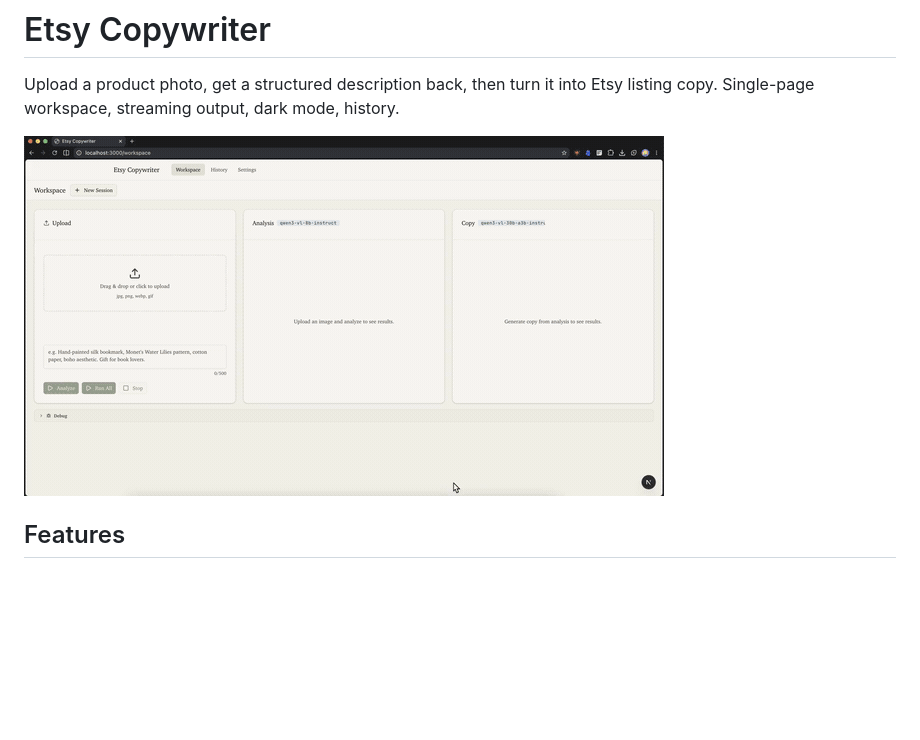
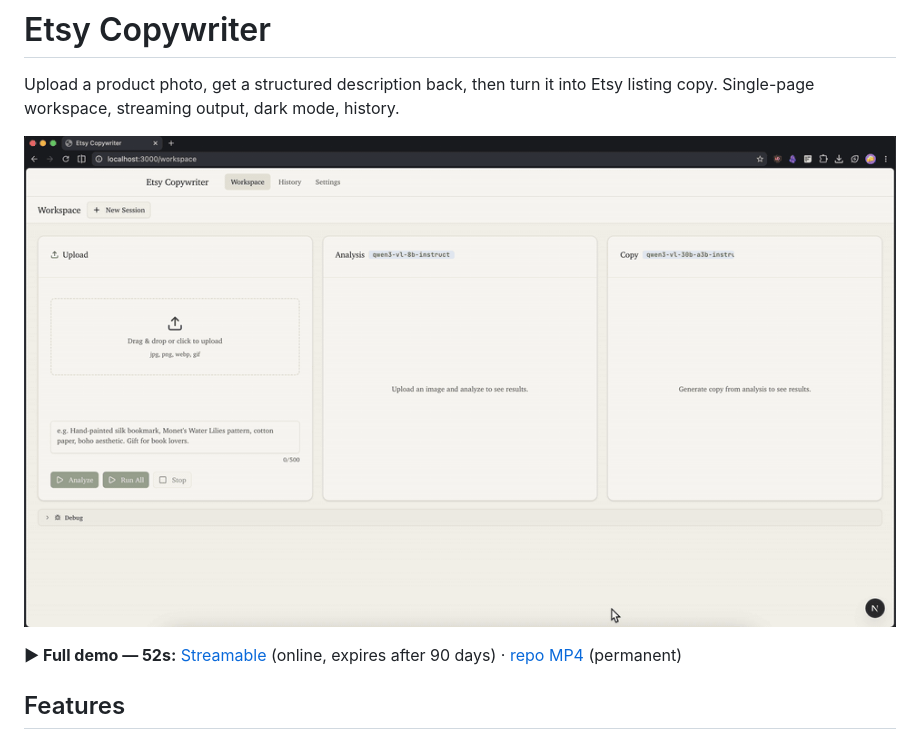
Before and after one commit to nekobuff69/etsy-copywriter, a Markdown page: README.md, the part around the change. Rendered like a GitHub page; pictures changed too: docs/demo/preview.gif; blank space fills up the shorter version.

Commit message:
docs(readme): update demo links to fresh Streamable, widen GIF to 960px
- Replace expired qpmd8l link with 5ancqs (verified live)
- Add full-demo line: Streamable (90-day retention) + repo MP4 (permanent)
- Re-encode preview.gif 640px -> 960px (same 0-15s segment, source is 3424px)
  so it fills README width like thinking-out-loud

```diff
--- a/README.md
+++ b/README.md
@@ -2,7 +2,9 @@
 
 Upload a product photo, get a structured description back, then turn it into Etsy listing copy. Single-page workspace, streaming output, dark mode, history.
 
-[![Demo](https://raw.githubusercontent.com/nekobuff69/etsy-copywriter/main/docs/demo/preview.gif)](https://streamable.com/qpmd8l)
+[![Demo](https://raw.githubusercontent.com/nekobuff69/etsy-copywriter/main/docs/demo/preview.gif)](https://streamable.com/5ancqs)
+
+**▶ Full demo — 52s:** [Streamable](https://streamable.com/5ancqs) (online, expires after 90 days) · [repo MP4](docs/demo/demo.mp4) (permanent)
 
 
 ## Features
```
